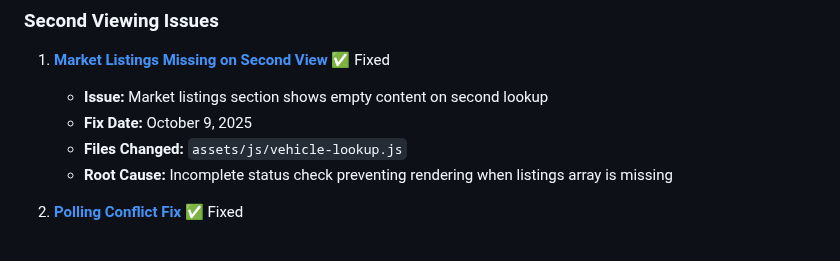
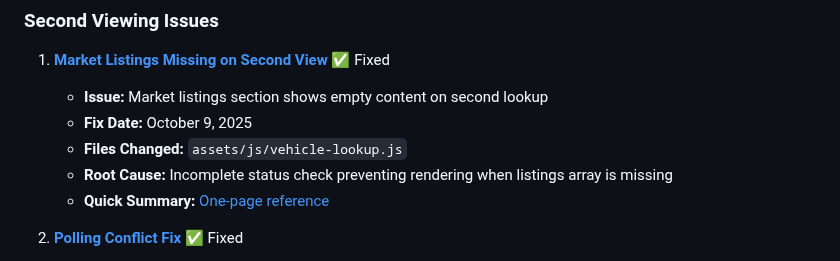
Before and after one commit to zulfi-git/Beepi-WP, a Markdown page: docs/fixes/README.md, the part around the change. Drawn GitHub-style.

Commit message:
Add quick reference summary for market listings fix
Co-authored-by: zulfi-git <17292271+zulfi-git@users.noreply.github.com>

```diff
--- a/docs/fixes/README.md
+++ b/docs/fixes/README.md
@@ -10,6 +10,7 @@ This directory contains documentation for all bug fixes applied to the Beepi-WP
    - **Fix Date:** October 9, 2025
    - **Files Changed:** `assets/js/vehicle-lookup.js`
    - **Root Cause:** Incomplete status check preventing rendering when listings array is missing
+   - **Quick Summary:** [One-page reference](MARKET_LISTINGS_SECOND_VIEW_FIX_SUMMARY.md)
 
 2. **[Polling Conflict Fix](POLLING_CONFLICT_FIX.md)** ✅ Fixed
    - **Issue:** Orphaned polling callbacks from previous lookups interfere with new lookups
```
Also changed, not shown: docs/fixes/MARKET_LISTINGS_SECOND_VIEW_FIX_SUMMARY.md (added, +150 -0 lines).
